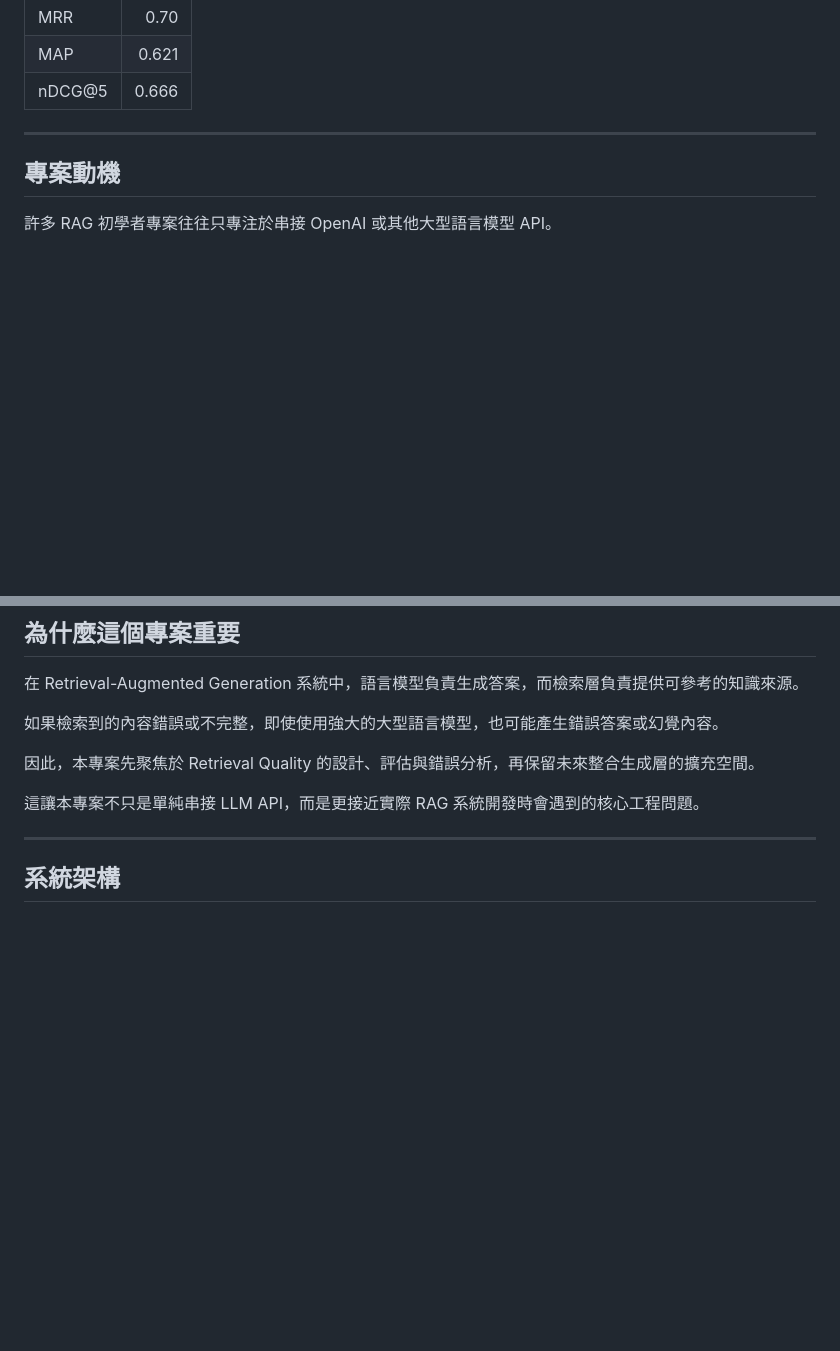
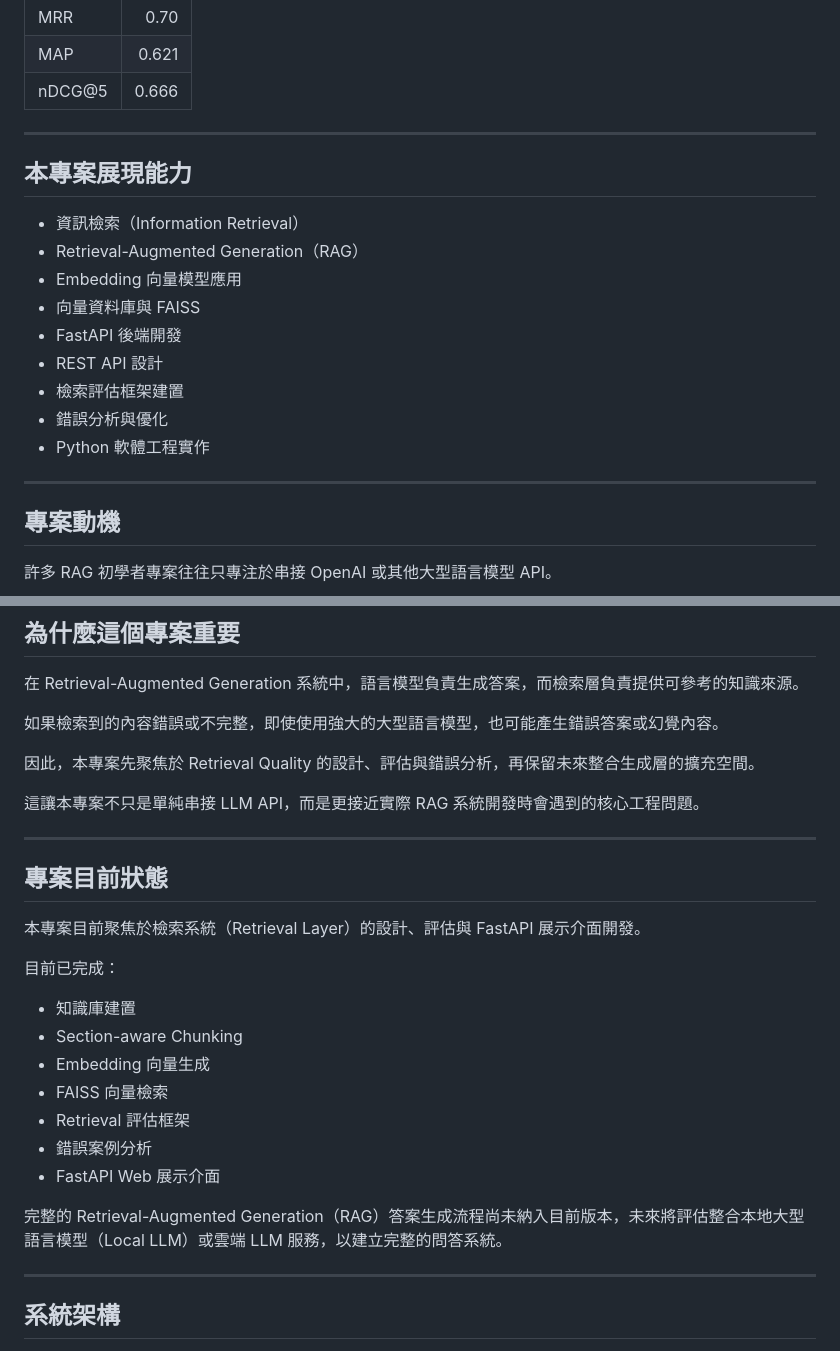
Before and after one commit to Noahpeng829/wikipedia-rag-retrieval-system, a Markdown page: README_zh.md, 2 parts joined by grey strips. Drawn GitHub-style; blank space fills up the shorter version.

Commit message:
Update README and project documentation

```diff
--- a/README_zh.md
+++ b/README_zh.md
@@ -55,6 +57,21 @@
 | MRR | 0.70 |
 | MAP | 0.621 |
 | nDCG@5 | 0.666 |
+
+---
+
+## 本專案展現能力
+
+- 資訊檢索（Information Retrieval）
+- Retrieval-Augmented Generation（RAG）
+- Embedding 向量模型應用
+- 向量資料庫與 FAISS
+- FastAPI 後端開發
+- REST API 設計
+- 檢索評估框架建置
+- 錯誤分析與優化
+- Python 軟體工程實作
+
 ---
 
 ## 專案動機
@@ -86,6 +103,24 @@
 因此，本專案先聚焦於 Retrieval Quality 的設計、評估與錯誤分析，再保留未來整合生成層的擴充空間。
 
 這讓本專案不只是單純串接 LLM API，而是更接近實際 RAG 系統開發時會遇到的核心工程問題。
+
+---
+
+## 專案目前狀態
+
+本專案目前聚焦於檢索系統（Retrieval Layer）的設計、評估與 FastAPI 展示介面開發。
+
+目前已完成：
+
+- 知識庫建置
+- Section-aware Chunking
+- Embedding 向量生成
+- FAISS 向量檢索
+- Retrieval 評估框架
+- 錯誤案例分析
+- FastAPI Web 展示介面
+
+完整的 Retrieval-Augmented Generation（RAG）答案生成流程尚未納入目前版本，未來將評估整合本地大型語言模型（Local LLM）或雲端 LLM 服務，以建立完整的問答系統。
 
 ---
 
```
Also changed, not shown: other parts of README_zh.md (+3 -1 lines), README.md (+40 -3 lines).
